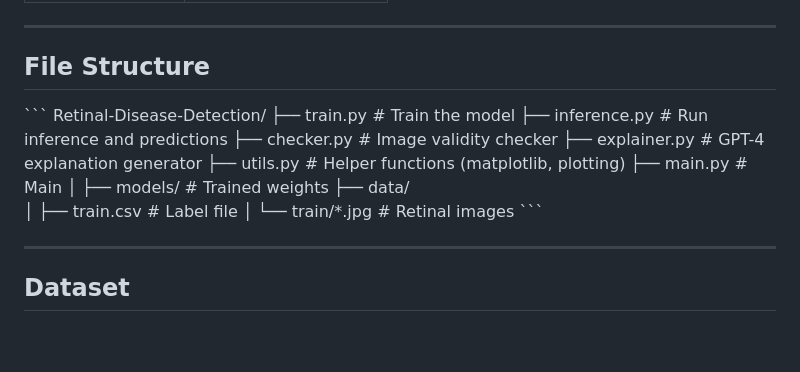
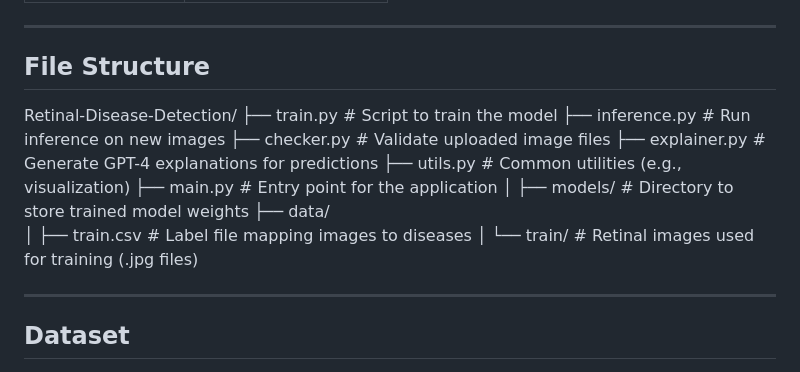
Before and after one commit to blueraymusic/Retinal, a Markdown page: README.md, the part around the change. GitHub-like rendering; blank space fills up the shorter version.

```diff
--- a/README.md
+++ b/README.md
@@ -67,20 +67,18 @@ The aim is to make diagnosis faster, more transparent, and educational—for bot
 
 ## File Structure
 
-\`\`\`
 Retinal-Disease-Detection/
-├── train.py           # Train the model
-├── inference.py       # Run inference and predictions
-├── checker.py         # Image validity checker
-├── explainer.py       # GPT-4 explanation generator
-├── utils.py           # Helper functions (matplotlib, plotting)
-├── main.py            # Main
+├── train.py           # Script to train the model
+├── inference.py       # Run inference on new images
+├── checker.py         # Validate uploaded image files
+├── explainer.py       # Generate GPT-4 explanations for predictions
+├── utils.py           # Common utilities (e.g., visualization)
+├── main.py            # Entry point for the application
 │
-├── models/            # Trained weights
+├── models/            # Directory to store trained model weights
 ├── data/
-│   ├── train.csv      # Label file
-│   └── train/*.jpg    # Retinal images
-\`\`\`
+│   ├── train.csv      # Label file mapping images to diseases
+│   └── train/         # Retinal images used for training (.jpg files)
 
 ---
 
```
